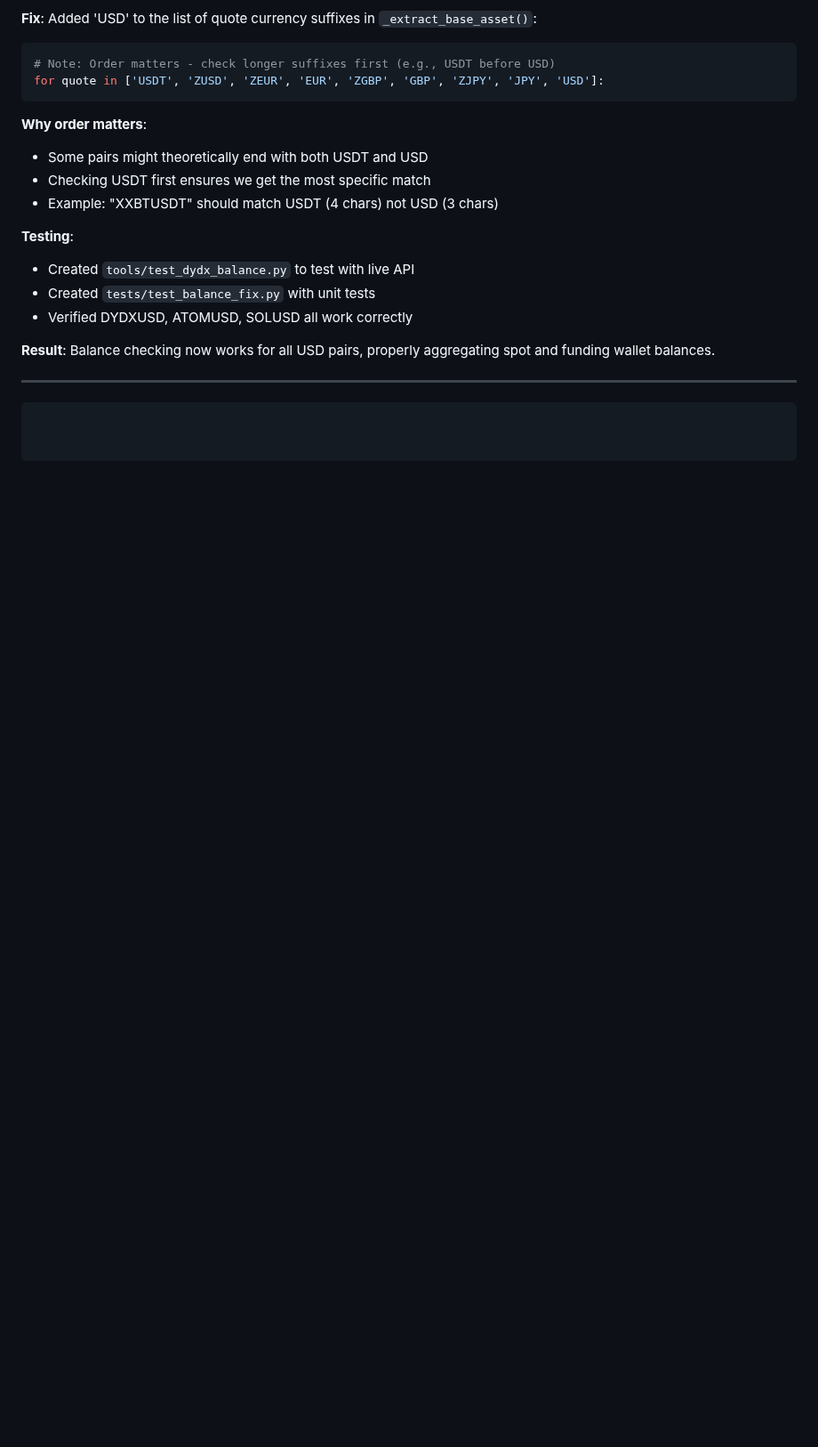
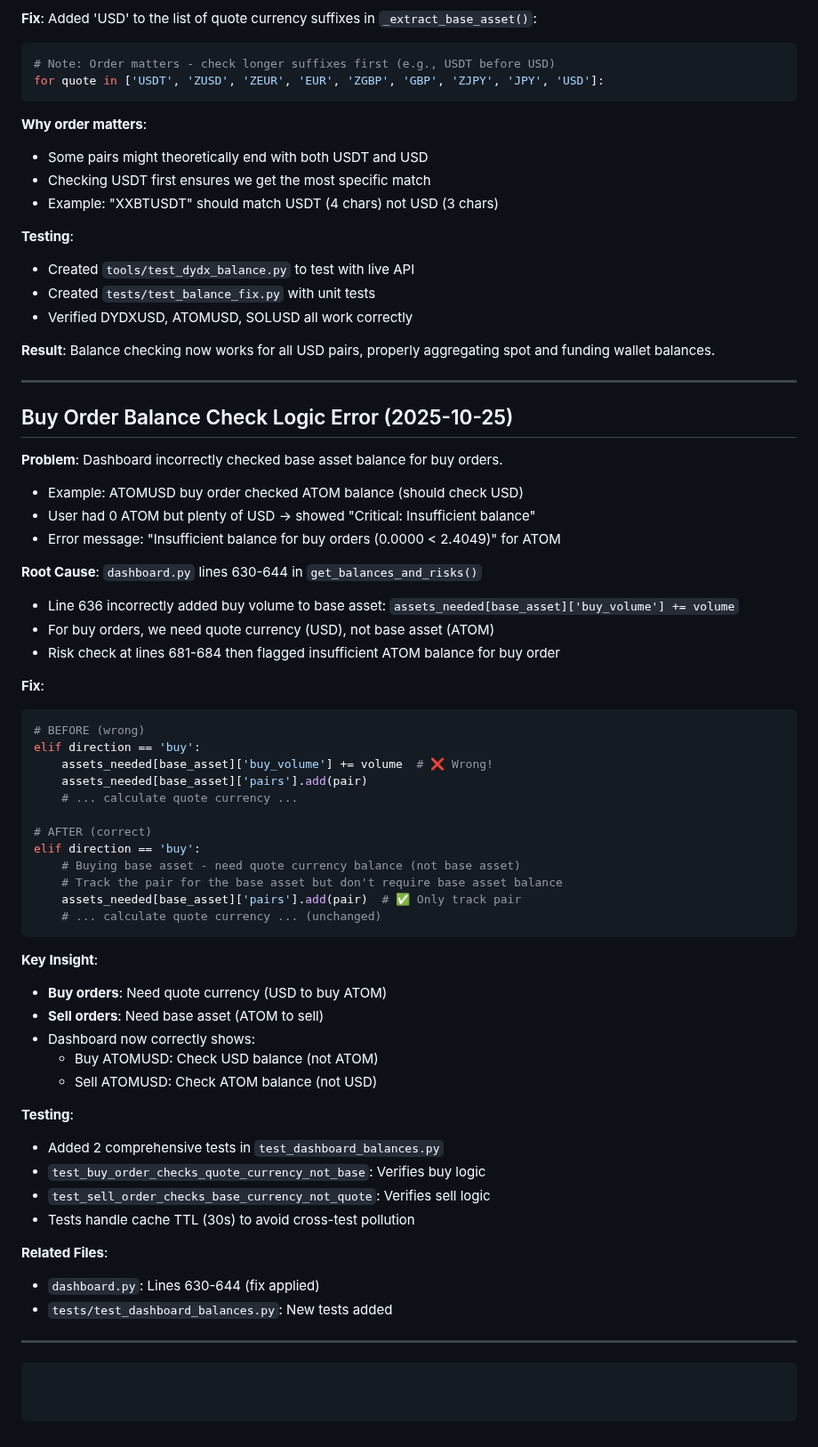
Before and after one commit to raymondclowe/ttslo, a Markdown page: LEARNINGS.md, the part around the change. Shown at 89% size. GitHub-like rendering; blank space fills up the shorter version.

Commit message:
Update LEARNINGS.md with balance check logic fix details
Co-authored-by: raymondclowe <68897994+raymondclowe@users.noreply.github.com>

````diff
--- a/LEARNINGS.md
+++ b/LEARNINGS.md
@@ -1471,4 +1471,51 @@ for quote in ['USDT', 'ZUSD', 'ZEUR', 'EUR', 'ZGBP', 'GBP', 'ZJPY', 'JPY', 'USD'
 
 ---
 
+## Buy Order Balance Check Logic Error (2025-10-25)
+
+**Problem**: Dashboard incorrectly checked base asset balance for buy orders.
+- Example: ATOMUSD buy order checked ATOM balance (should check USD)
+- User had 0 ATOM but plenty of USD → showed "Critical: Insufficient balance"
+- Error message: "Insufficient balance for buy orders (0.0000 < 2.4049)" for ATOM
+
+**Root Cause**: `dashboard.py` lines 630-644 in `get_balances_and_risks()`
+- Line 636 incorrectly added buy volume to base asset: `assets_needed[base_asset]['buy_volume'] += volume`
+- For buy orders, we need quote currency (USD), not base asset (ATOM)
+- Risk check at lines 681-684 then flagged insufficient ATOM balance for buy order
+
+**Fix**:
+```python
+# BEFORE (wrong)
+elif direction == 'buy':
+    assets_needed[base_asset]['buy_volume'] += volume  # ❌ Wrong!
+    assets_needed[base_asset]['pairs'].add(pair)
+    # ... calculate quote currency ...
+
+# AFTER (correct)
+elif direction == 'buy':
+    # Buying base asset - need quote currency balance (not base asset)
+    # Track the pair for the base asset but don't require base asset balance
+    assets_needed[base_asset]['pairs'].add(pair)  # ✅ Only track pair
+    # ... calculate quote currency ... (unchanged)
 ```
+
+**Key Insight**:
+- **Buy orders**: Need quote currency (USD to buy ATOM)
+- **Sell orders**: Need base asset (ATOM to sell)
+- Dashboard now correctly shows:
+  - Buy ATOMUSD: Check USD balance (not ATOM)
+  - Sell ATOMUSD: Check ATOM balance (not USD)
+
+**Testing**:
+- Added 2 comprehensive tests in `test_dashboard_balances.py`
+- `test_buy_order_checks_quote_currency_not_base`: Verifies buy logic
+- `test_sell_order_checks_base_currency_not_quote`: Verifies sell logic
+- Tests handle cache TTL (30s) to avoid cross-test pollution
+
+**Related Files**:
+- `dashboard.py`: Lines 630-644 (fix applied)
+- `tests/test_dashboard_balances.py`: New tests added
+
+---
+
+```
````
